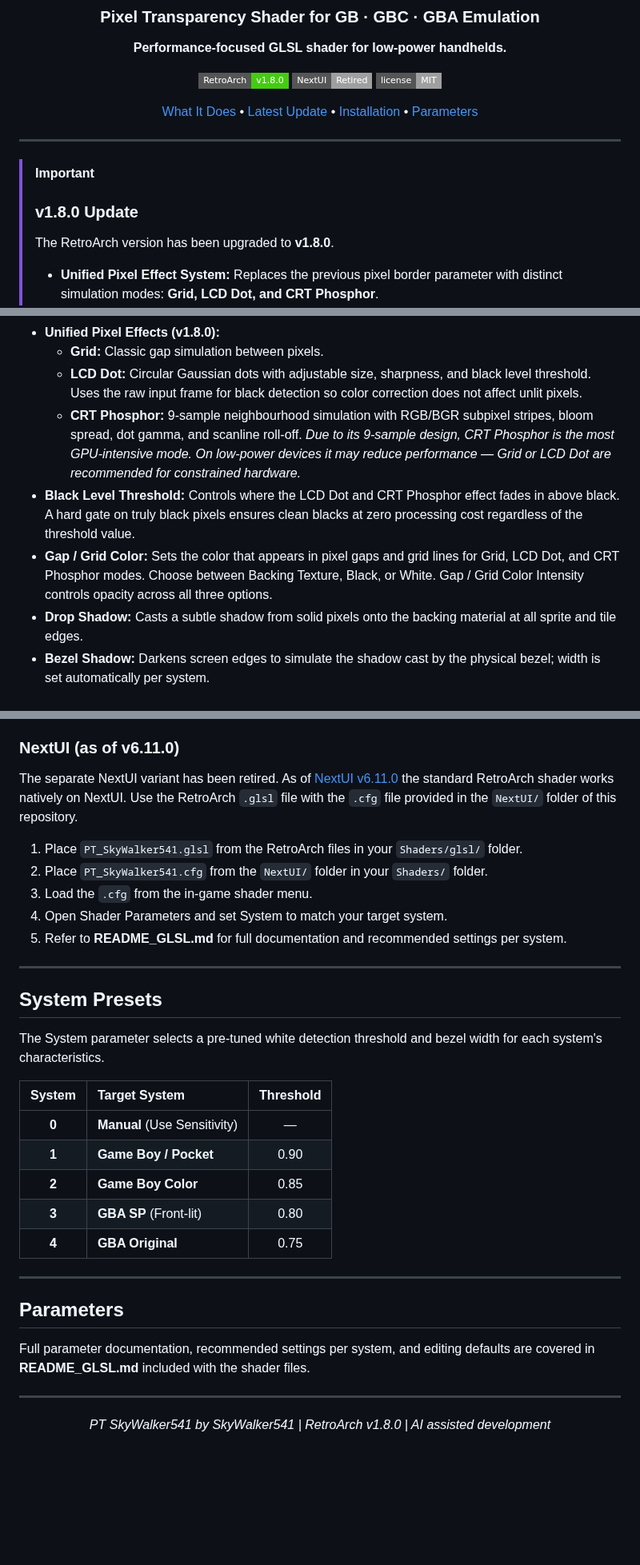
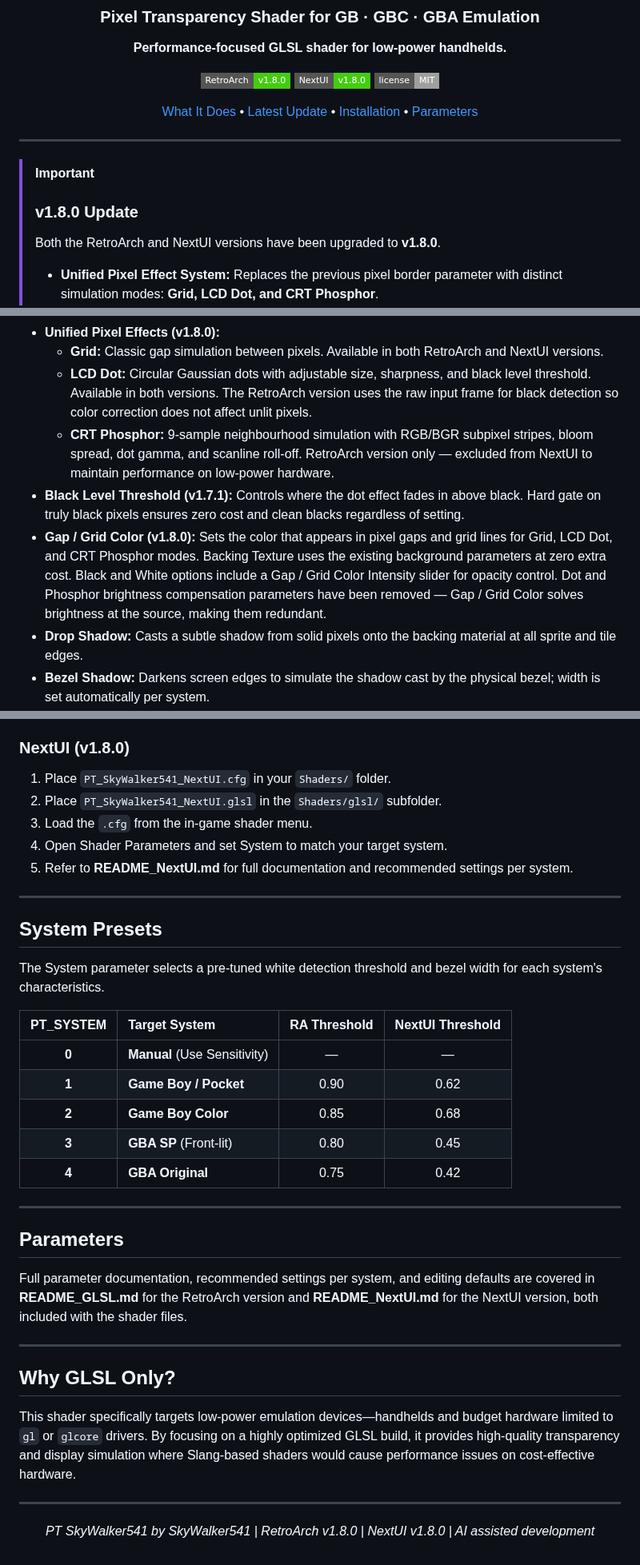
Before and after one commit to SkyWalker541/PT-SkyWalker541, a Markdown page: README.md, 3 parts joined by grey strips. Shown at 80% size. Rendered like a GitHub page; badges without logos; blank space fills up the shorter version.

```diff
--- a/README.md
+++ b/README.md
@@ -6,7 +6,7 @@
 **Performance-focused GLSL shader for low-power handhelds.**
 
 [![RetroArch Version](https://img.shields.io/badge/RetroArch-v1.8.0-brightgreen?style=flat-square)](#)
-[![NextUI](https://img.shields.io/badge/NextUI-Retired-lightgrey?style=flat-square)](#)
+[![NextUI Version](https://img.shields.io/badge/NextUI-v1.8.0-brightgreen?style=flat-square)](#)
 [![License](https://img.shields.io/badge/license-MIT-lightgrey?style=flat-square)](#)
 
 [What It Does](#what-it-does) • [Latest Update](#-v180-update) • [Installation](#installation) • [Parameters](#parameters)
@@ -17,7 +17,7 @@
 
 > [!IMPORTANT]
 > ### v1.8.0 Update
-> The RetroArch version has been upgraded to **v1.8.0**.
+> Both the RetroArch and NextUI versions have been upgraded to **v1.8.0**.
 > * **Unified Pixel Effect System:** Replaces the previous pixel border parameter with distinct simulation modes: **Grid, LCD Dot, and CRT Phosphor**.
 > * **Optimized Performance:** Each mode is tuned to run at minimum cost when not selected. Parameters for inactive modes have no effect on the image.
 > * **Enhanced Control:** Adds dedicated parameters for dot size, dot sharpness, phosphor bloom, scanlines, and subpixel layout (RGB/BGR).
@@ -66,9 +62,9 @@ All features are designed to run efficiently on low-power hardware, targeting th
 * **Unified Pixel Effects (v1.8.0):**
-    * **Grid:** Classic gap simulation between pixels.
-    * **LCD Dot:** Circular Gaussian dots with adjustable size, sharpness, and black level threshold. Uses the raw input frame for black detection so color correction does not affect unlit pixels.
-    * **CRT Phosphor:** 9-sample neighbourhood simulation with RGB/BGR subpixel stripes, bloom spread, dot gamma, and scanline roll-off. *Due to its 9-sample design, CRT Phosphor is the most GPU-intensive mode. On low-power devices it may reduce performance — Grid or LCD Dot are recommended for constrained hardware.*
-* **Black Level Threshold:** Controls where the LCD Dot and CRT Phosphor effect fades in above black. A hard gate on truly black pixels ensures clean blacks at zero processing cost regardless of the threshold value.
-* **Gap / Grid Color:** Sets the color that appears in pixel gaps and grid lines for Grid, LCD Dot, and CRT Phosphor modes. Choose between Backing Texture, Black, or White. Gap / Grid Color Intensity controls opacity across all three options.
+    * **Grid:** Classic gap simulation between pixels. Available in both RetroArch and NextUI versions.
+    * **LCD Dot:** Circular Gaussian dots with adjustable size, sharpness, and black level threshold. Available in both versions. The RetroArch version uses the raw input frame for black detection so color correction does not affect unlit pixels.
+    * **CRT Phosphor:** 9-sample neighbourhood simulation with RGB/BGR subpixel stripes, bloom spread, dot gamma, and scanline roll-off. RetroArch version only — excluded from NextUI to maintain performance on low-power hardware.
+* **Black Level Threshold (v1.7.1):** Controls where the dot effect fades in above black. Hard gate on truly black pixels ensures zero cost and clean blacks regardless of setting.
+* **Gap / Grid Color (v1.8.0):** Sets the color that appears in pixel gaps and grid lines for Grid, LCD Dot, and CRT Phosphor modes. Backing Texture uses the existing background parameters at zero extra cost. Black and White options include a Gap / Grid Color Intensity slider for opacity control. Dot and Phosphor brightness compensation parameters have been removed — Gap / Grid Color solves brightness at the source, making them redundant.
 * **Drop Shadow:** Casts a subtle shadow from solid pixels onto the backing material at all sprite and tile edges.
 * **Bezel Shadow:** Darkens screen edges to simulate the shadow cast by the physical bezel; width is set automatically per system.
 * **Color Harshness Filter:** Softens overly vivid dark colors, most useful for aggressive GBC palettes.
@@ -84,14 +80,12 @@ All features are designed to run efficiently on low-power hardware, targeting th
 4. Open Shader Parameters and set System to match your target hardware.
 5. Refer to **README_GLSL.md** for full documentation and recommended settings per system.
 
-### NextUI (as of v6.11.0)
-The separate NextUI variant has been retired. As of [NextUI v6.11.0](https://github.com/LoveRetro/NextUI/releases/tag/v6.11.0) the standard RetroArch shader works natively on NextUI. Use the RetroArch `.glsl` file with the `.cfg` file provided in the `NextUI/` folder of this repository.
-
-1. Place `PT_SkyWalker541.glsl` from the RetroArch files in your `Shaders/glsl/` folder.
-2. Place `PT_SkyWalker541.cfg` from the `NextUI/` folder in your `Shaders/` folder.
+### NextUI (v1.8.0)
+1. Place `PT_SkyWalker541_NextUI.cfg` in your `Shaders/` folder.
+2. Place `PT_SkyWalker541_NextUI.glsl` in the `Shaders/glsl/` subfolder.
 3. Load the `.cfg` from the in-game shader menu.
 4. Open Shader Parameters and set System to match your target system.
-5. Refer to **README_GLSL.md** for full documentation and recommended settings per system.
+5. Refer to **README_NextUI.md** for full documentation and recommended settings per system.
 
 ---
 
@@ -99,24 +93,29 @@ The separate NextUI variant has been retired. As of [NextUI v6.11.0](https://git
 
 The System parameter selects a pre-tuned white detection threshold and bezel width for each system's characteristics.
 
-| System | Target System | Threshold |
-| :---: | :--- | :---: |
-| **0** | **Manual** (Use Sensitivity) | — |
-| **1** | **Game Boy / Pocket** | 0.90 |
-| **2** | **Game Boy Color** | 0.85 |
-| **3** | **GBA SP** (Front-lit) | 0.80 |
-| **4** | **GBA Original** | 0.75 |
+| PT_SYSTEM | Target System | RA Threshold | NextUI Threshold |
+| :---: | :--- | :---: | :---: |
+| **0** | **Manual** (Use Sensitivity) | — | — |
+| **1** | **Game Boy / Pocket** | 0.90 | 0.62 |
+| **2** | **Game Boy Color** | 0.85 | 0.68 |
+| **3** | **GBA SP** (Front-lit) | 0.80 | 0.45 |
+| **4** | **GBA Original** | 0.75 | 0.42 |
 
 ---
 
 ## Parameters
 
-Full parameter documentation, recommended settings per system, and editing defaults are covered in **README_GLSL.md** included with the shader files.
+Full parameter documentation, recommended settings per system, and editing defaults are covered in **README_GLSL.md** for the RetroArch version and **README_NextUI.md** for the NextUI version, both included with the shader files.
+
+---
+
+## Why GLSL Only?
+This shader specifically targets low-power emulation devices—handhelds and budget hardware limited to `gl` or `glcore` drivers. By focusing on a highly optimized GLSL build, it provides high-quality transparency and display simulation where Slang-based shaders would cause performance issues on cost-effective hardware.
 
 ---
 
 <div align="center">
 
-*PT SkyWalker541 by SkyWalker541 | RetroArch v1.8.0 | AI assisted development*
+*PT SkyWalker541 by SkyWalker541 | RetroArch v1.8.0 | NextUI v1.8.0 | AI assisted development*
 
 </div>
```
Also changed, not shown: other parts of README.md (+13 -17 lines).
